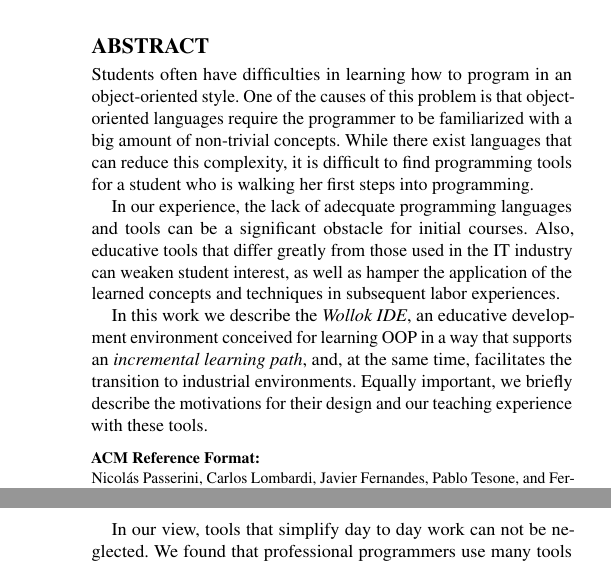
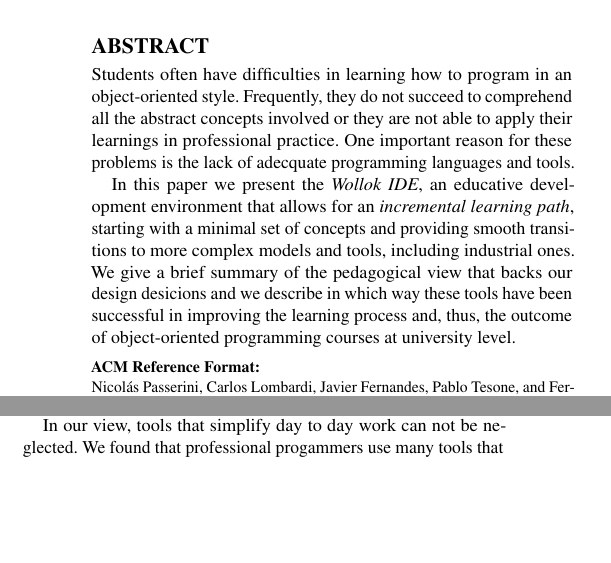
Before and after one commit to npasserini/2017-Wollok-Lacio, a LaTeX paper (2018-01-iticse/main.tex, which reads 2018-01-iticse/abstract.tex, 2018-01-iticse/discussion.tex): two parts of the columns of pages 1 and 6 of 6 before the commit and two parts of the columns of pages 1 and 5 of 6 after it, joined at a grey line, cut so that both start at the same text, the shorter picture padded with empty space. Compiled offline with pdfLaTeX.

Commit message:
Nuevo abstract

```diff
--- a/2018-01-iticse/abstract.tex
+++ b/2018-01-iticse/abstract.tex
@@ -1,26 +1,18 @@
 \begin{abstract}
 Students often have difficulties in learning how to program in an object-oriented style.
-One of the causes of this problem is that
-object-oriented languages require the programmer to be familiarized
-with a big amount of non-trivial concepts.
-While there exist languages that can reduce this complexity,
-it is difficult to find programming tools for
-a student who is walking her first steps into programming.
+Frequently, they do not succeed to comprehend all the abstract concepts involved
+or they are not able to apply their learnings in professional practice.
+One important reason for these problems is the lack of adecquate programming languages and tools.
 
-In our experience, the lack of adecquate programming languages and tools
-can be a significant obstacle for initial courses.
-Also, educative tools that differ greatly from those used in the IT industry
-can weaken student interest,
-as well as hamper the application of the learned concepts and techniques
-in subsequent labor experiences.
-
-In this work we describe the \emph{Wollok IDE}, an educative development environment
-conceived for learning OOP in a way that supports
-an \emph{incremental learning path},
-and, at the same time, facilitates the transition to industrial environments.
-Equally important, we briefly describe
-the motivations for their design
-and our teaching experience with these tools.
+In this paper we present the \emph{Wollok IDE}, an educative development environment
+that allows for an \emph{incremental learning path},
+starting with a minimal set of concepts
+and providing smooth transitions to more complex models and tools,
+including industrial ones.
+We give a brief summary of the pedagogical view that backs our design desicions
+and we describe in which way these tools have been successful
+in improving the learning process and, thus,
+the outcome of object-oriented programming courses at university level.
 \end{abstract}
 
 %This learning path is supported by a customized development environment which enables the creation of programs using this \emph{simplified programming model},
--- a/2018-01-iticse/discussion.tex
+++ b/2018-01-iticse/discussion.tex
@@ -34,7 +34,7 @@
 Also, some teachers argue that providing the student with too many tools will make him dependent on those tools.
 
 In our view, tools that simplify day to day work can not be neglected.
-We found that professional programmers use many tools that help them
+We found that professional progammers use many tools that help them
 program consistently and efficiently.
 Many popular text editors allow for additions in the form of \emph{plugins},
 where the programmer can create his own personalized development environment.
```
Also changed, not shown: 2018-01-iticse/temp.tex (added, +3 -0 lines), 2018-01-iticse/main.pdf, 2018-01-iticse/abstract.tex (6 more changed lines).
